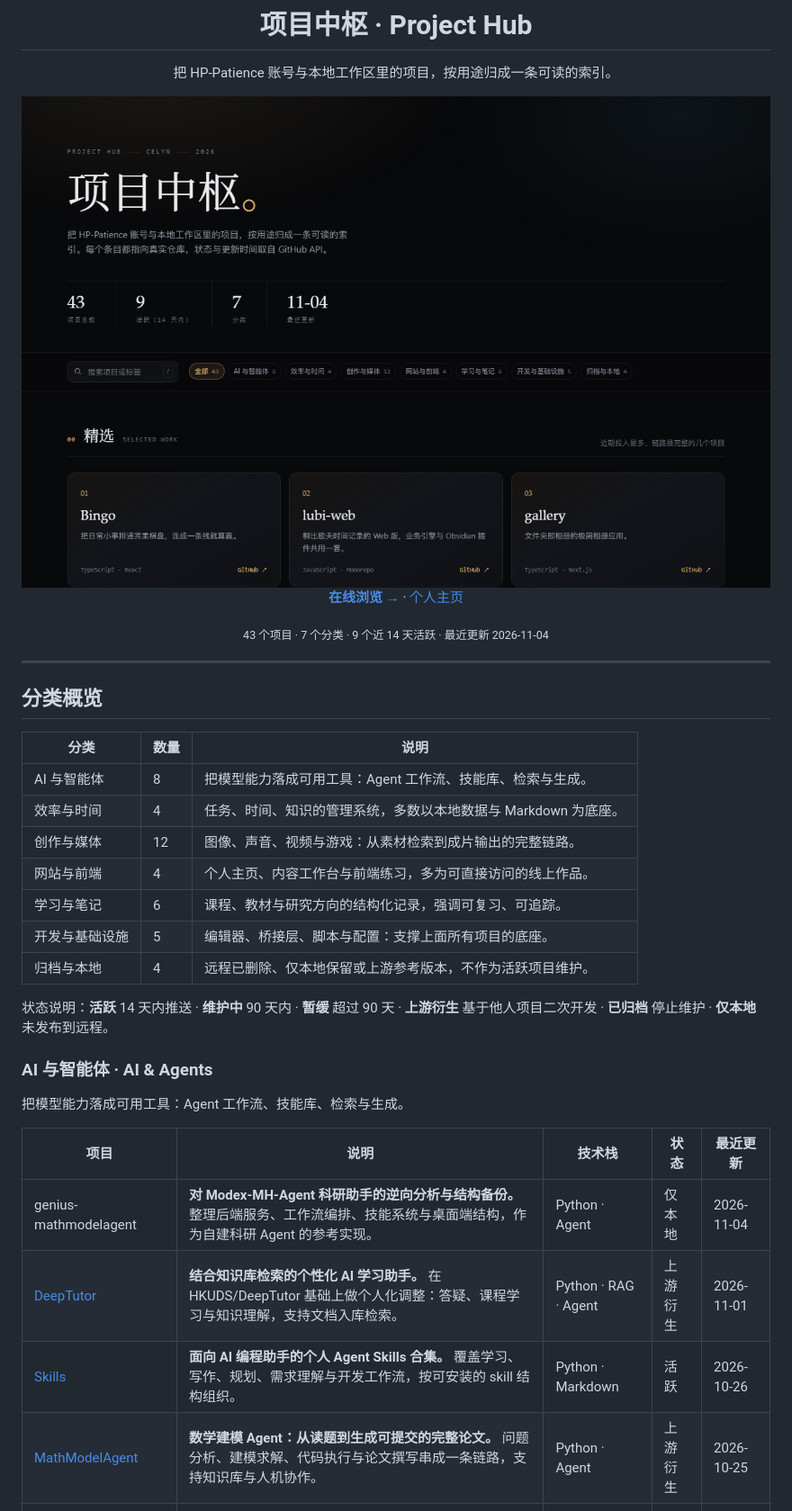
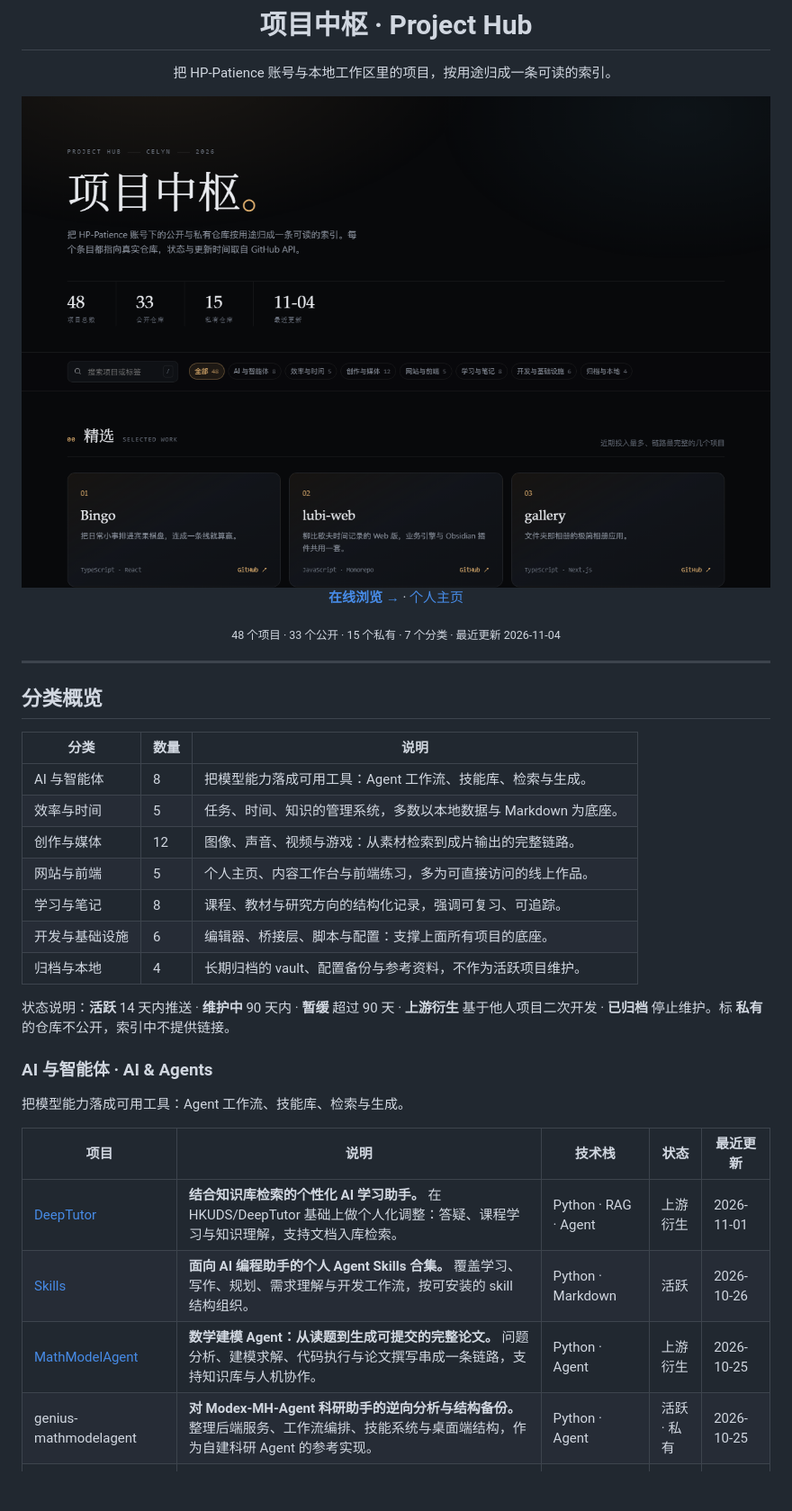
Before and after one commit to HP-Patience/Project_Hub, a Markdown page: README.md, the part around one of its changes. Shown at 90% size. Rendered like a GitHub page; pictures changed too: assets/preview.png; blank space fills up the shorter version.

```diff
--- a/README.md
+++ b/README.md
@@ -8,7 +8,7 @@
 
 [**在线浏览 →**](https://hp-patience.github.io/Project_Hub/) · [个人主页](https://github.com/HP-Patience)
 
-<sub>43 个项目 · 7 个分类 · 9 个近 14 天活跃 · 最近更新 2026-11-04</sub>
+<sub>48 个项目 · 33 个公开 · 15 个私有 · 7 个分类 · 最近更新 2026-11-04</sub>
 
 </div>
 
@@ -19,14 +19,14 @@
 | 分类 | 数量 | 说明 |
 | --- | --- | --- |
 | AI 与智能体 | 8 | 把模型能力落成可用工具：Agent 工作流、技能库、检索与生成。 |
-| 效率与时间 | 4 | 任务、时间、知识的管理系统，多数以本地数据与 Markdown 为底座。 |
+| 效率与时间 | 5 | 任务、时间、知识的管理系统，多数以本地数据与 Markdown 为底座。 |
 | 创作与媒体 | 12 | 图像、声音、视频与游戏：从素材检索到成片输出的完整链路。 |
-| 网站与前端 | 4 | 个人主页、内容工作台与前端练习，多为可直接访问的线上作品。 |
-| 学习与笔记 | 6 | 课程、教材与研究方向的结构化记录，强调可复习、可追踪。 |
-| 开发与基础设施 | 5 | 编辑器、桥接层、脚本与配置：支撑上面所有项目的底座。 |
-| 归档与本地 | 4 | 远程已删除、仅本地保留或上游参考版本，不作为活跃项目维护。 |
+| 网站与前端 | 5 | 个人主页、内容工作台与前端练习，多为可直接访问的线上作品。 |
+| 学习与笔记 | 8 | 课程、教材与研究方向的结构化记录，强调可复习、可追踪。 |
+| 开发与基础设施 | 6 | 编辑器、桥接层、脚本与配置：支撑上面所有项目的底座。 |
+| 归档与本地 | 4 | 长期归档的 vault、配置备份与参考资料，不作为活跃项目维护。 |
 
-状态说明：**活跃** 14 天内推送 · **维护中** 90 天内 · **暂缓** 超过 90 天 · **上游衍生** 基于他人项目二次开发 · **已归档** 停止维护 · **仅本地** 未发布到远程。
+状态说明：**活跃** 14 天内推送 · **维护中** 90 天内 · **暂缓** 超过 90 天 · **上游衍生** 基于他人项目二次开发 · **已归档** 停止维护。标 **私有** 的仓库不公开，索引中不提供链接。
 
 ### AI 与智能体 · AI & Agents
 
@@ -34,10 +34,10 @@
 
 | 项目 | 说明 | 技术栈 | 状态 | 最近更新 |
 | --- | --- | --- | --- | --- |
-| genius-mathmodelagent | **对 Modex-MH-Agent 科研助手的逆向分析与结构备份。** 整理后端服务、工作流编排、技能系统与桌面端结构，作为自建科研 Agent 的参考实现。 | Python · Agent | 仅本地 | 2026-11-04 |
 | [DeepTutor](https://github.com/HP-Patience/DeepTutor) | **结合知识库检索的个性化 AI 学习助手。** 在 HKUDS/DeepTutor 基础上做个人化调整：答疑、课程学习与知识理解，支持文档入库检索。 | Python · RAG · Agent | 上游衍生 | 2026-11-01 |
 | [Skills](https://github.com/HP-Patience/Skills) | **面向 AI 编程助手的个人 Agent Skills 合集。** 覆盖学习、写作、规划、需求理解与开发工作流，按可安装的 skill 结构组织。 | Python · Markdown | 活跃 | 2026-10-26 |
 | [MathModelAgent](https://github.com/HP-Patience/MathModelAgent) | **数学建模 Agent：从读题到生成可提交的完整论文。** 问题分析、建模求解、代码执行与论文撰写串成一条链路，支持知识库与人机协作。 | Python · Agent | 上游衍生 | 2026-10-25 |
+| genius-mathmodelagent | **对 Modex-MH-Agent 科研助手的逆向分析与结构备份。** 整理后端服务、工作流编排、技能系统与桌面端结构，作为自建科研 Agent 的参考实现。 | Python · Agent | 活跃 · 私有 | 2026-10-25 |
 | [tongflow](https://github.com/HP-Patience/tongflow) | **多模态 AI 工作流：用节点编排文本、图像、语音与视频。** 可视化画布组织生成流程，节点间可组合模型与参数，适合把一次性脚本固化成可复用管线。 | TypeScript · React | 上游衍生 | 2026-10-11 |
 | [tongflow-api-xai](https://github.com/HP-Patience/tongflow-api-xai) | **TongFlow 的 xAI Grok 节点插件。** 通过 OpenAI 兼容接口接入聊天、视觉与图像模型，支持逐节点选择模型。 | Python · xAI | 上游衍生 | 2026-10-09 |
 | [GithubStarsManager](https://github.com/HP-Patience/GithubStarsManager) | **把 GitHub Star 变成可检索、可分类的个人资料库。** 自动同步星标仓库，用 AI 生成摘要与分类，支持语义搜索与 Release 追踪。 | TypeScript · LLM | 上游衍生 | 2026-09-07 |
```
Also changed, not shown: other parts of README.md (+16 -11 lines), 4 other files.
